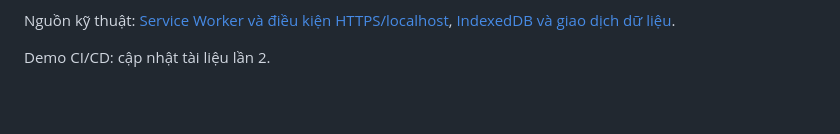
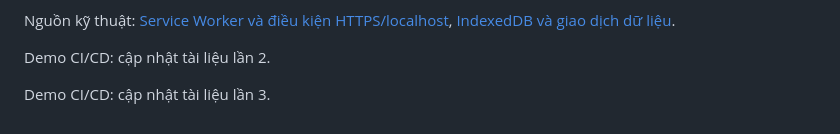
Before and after one commit to ericphan2545/devops-final, a Markdown page: README.md, the part around the change. Drawn GitHub-style; blank space fills up the shorter version.

Commit message:
Demo/readme update 3 (#14)
* Demo: change sidebar tagline

* Demo: update README third time

```diff
--- a/README.md
+++ b/README.md
@@ -269,3 +269,5 @@ Nguồn app ban đầu được hỗ trợ bởi AI (Claude); phần giao diện
 Nguồn kỹ thuật: [Service Worker và điều kiện HTTPS/localhost](https://developer.mozilla.org/en-US/docs/Web/API/Service_Worker_API), [IndexedDB và giao dịch dữ liệu](https://developer.mozilla.org/en-US/docs/Web/API/IndexedDB_API).
 
 Demo CI/CD: cập nhật tài liệu lần 2.
+
+Demo CI/CD: cập nhật tài liệu lần 3.
```
